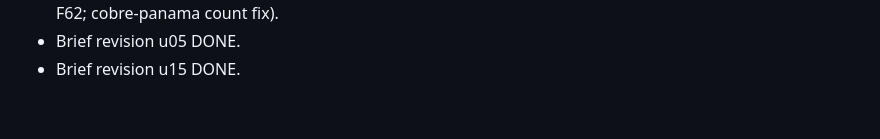
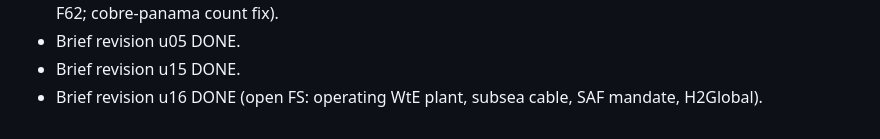
Before and after one commit to Luph/neurolab, a Markdown page: book/bible/tracker.md, the part around the change. GitHub-like rendering.

Commit message:
Brief u16 revised

```diff
--- a/book/bible/tracker.md
+++ b/book/bible/tracker.md
@@ -110,3 +110,4 @@
 - Brief revision u10 DONE (12 DD request-list exhibits; Annex P 2.1 Devesh 'where wrong' conflicts with P-F62; cobre-panama count fix).
 - Brief revision u05 DONE.
 - Brief revision u15 DONE.
+- Brief revision u16 DONE (open FS: operating WtE plant, subsea cable, SAF mandate, H2Global).
```
Also changed, not shown: 1 other file.
